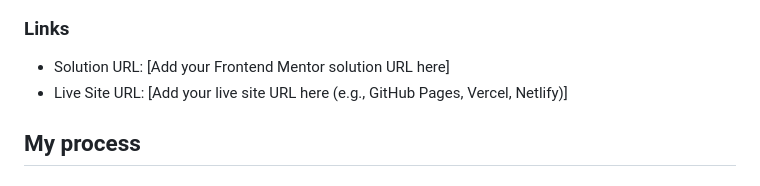
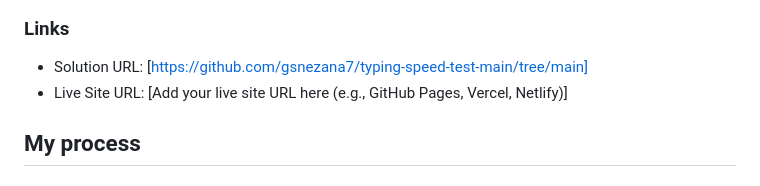
Before and after one commit to G-Snezana7/typing-speed-test-main, a Markdown page: README.md, the part around the change. Rendered like a GitHub page.

Commit message:
changes saved

```diff
--- a/README.md
+++ b/README.md
@@ -36,7 +36,7 @@ Users should be able to:
 
 ### Links
 
-- Solution URL: [Add your Frontend Mentor solution URL here]
+- Solution URL: [https://github.com/gsnezana7/typing-speed-test-main/tree/main]
 - Live Site URL: [Add your live site URL here (e.g., GitHub Pages, Vercel, Netlify)]
 
 ## My process
```
